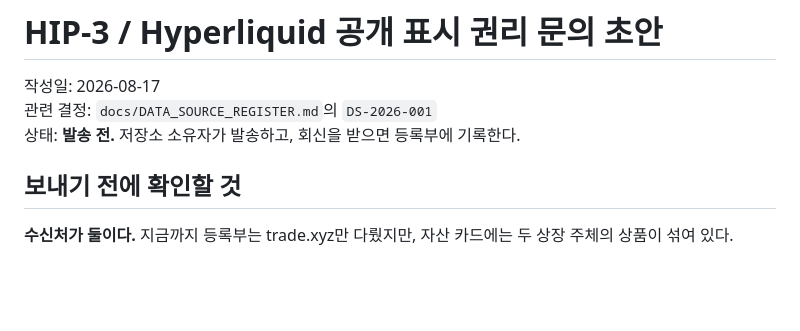
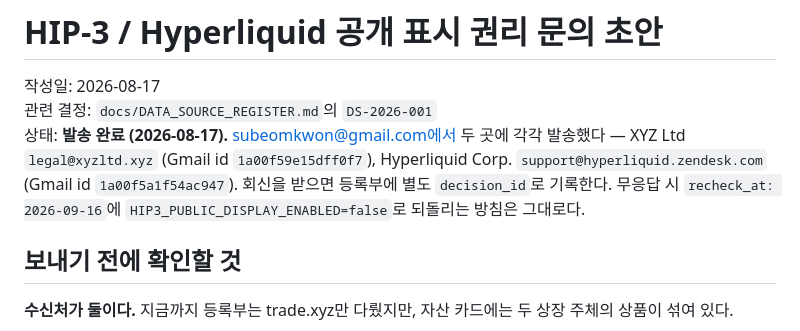
Before and after one commit to subeom7/mulmit, a Markdown page: docs/INQUIRY_HYPERLIQUID_TRADE_XYZ.md, the part around the change. Drawn GitHub-style; blank space fills up the shorter version.

Commit message:
docs: record that both HIP-3 inquiries were sent 2026-08-17
Sent from the operator's address to legal@xyzltd.xyz and
support@hyperliquid.zendesk.com, one letter per counterparty with the
correct clause numbers for each. Gmail message ids are recorded in the
inquiry doc so the send is traceable. The no-reply fallback stands:
HIP3_PUBLIC_DISPLAY_ENABLED reverts to false at recheck_at 2026-09-16.

Co-Authored-By: Claude Fable 5 <noreply@anthropic.com>

```diff
--- a/docs/INQUIRY_HYPERLIQUID_TRADE_XYZ.md
+++ b/docs/INQUIRY_HYPERLIQUID_TRADE_XYZ.md
@@ -2,7 +2,11 @@
 
 작성일: 2026-08-17
 관련 결정: `docs/DATA_SOURCE_REGISTER.md`의 `DS-2026-001`
-상태: **발송 전.** 저장소 소유자가 발송하고, 회신을 받으면 등록부에 기록한다.
+상태: **발송 완료 (2026-08-17).** subeomkwon@gmail.com에서 두 곳에 각각 발송했다 —
+XYZ Ltd `legal@xyzltd.xyz` (Gmail id `1a00f59e15dff0f7`), Hyperliquid Corp.
+`support@hyperliquid.zendesk.com` (Gmail id `1a00f5a1f54ac947`). 회신을 받으면
+등록부에 별도 `decision_id`로 기록한다. 무응답 시 `recheck_at: 2026-09-16`에
+`HIP3_PUBLIC_DISPLAY_ENABLED=false`로 되돌리는 방침은 그대로다.
 
 ## 보내기 전에 확인할 것
 
```
Also changed, not shown: docs/DATA_SOURCE_REGISTER.md (+2 -1 lines).
